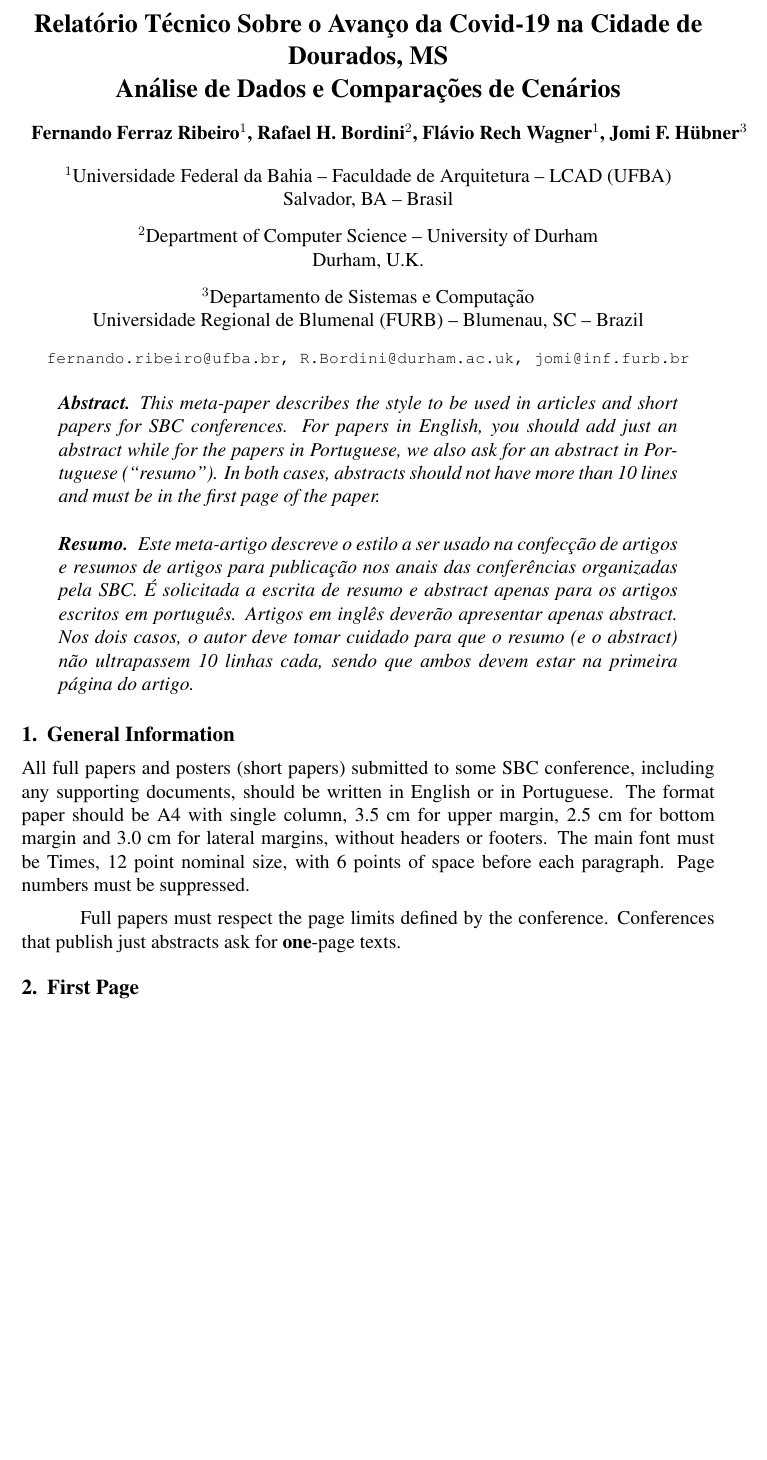
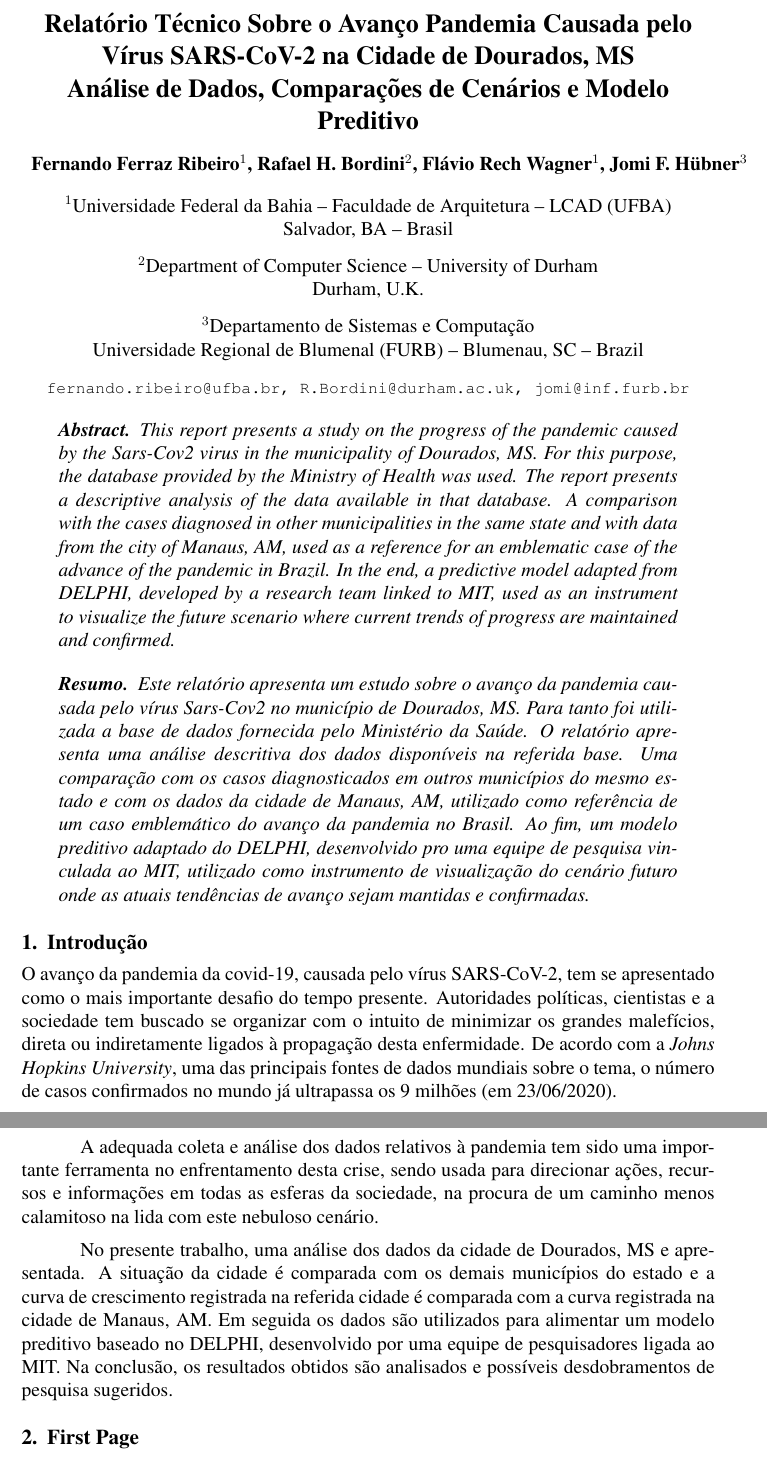
Before and after one commit to 255ribeiro/graficos_covid, a LaTeX paper (relatorio/main.tex): part of page 1 of 4 before the commit and two parts of pages 1 and 2 of 5 after it, the two joined at a grey line, cut so that both start at the same text, the shorter picture padded with empty space. Compiled offline with pdfLaTeX.

Commit message:
Relatório Dourados - Introdução

```diff
--- a/relatorio/main.tex
+++ b/relatorio/main.tex
@@ -33,7 +33,7 @@
 \begin{document}
 
 
-\title{Relatório Técnico Sobre o Avanço da Covid-19 na Cidade de Dourados, MS\\ Análise de Dados e Comparações de Cenários}
+\title{Relatório Técnico Sobre o Avanço Pandemia Causada pelo Vírus SARS-CoV-2 na Cidade de Dourados, MS\\ Análise de Dados, Comparações de Cenários e Modelo Preditivo}
 
 \author{Fernando Ferraz Ribeiro\inst{1}, Rafael H. Bordini\inst{2}, Flávio Rech
   Wagner\inst{1}, Jomi F. Hübner\inst{3} }
@@ -54,39 +54,24 @@
 }
 
 
-
 \maketitle
 
 \begin{abstract}
-  This meta-paper describes the style to be used in articles and short papers
-  for SBC conferences. For papers in English, you should add just an abstract
-  while for the papers in Portuguese, we also ask for an abstract in
-  Portuguese (``resumo''). In both cases, abstracts should not have more than
-  10 lines and must be in the first page of the paper.
+  This report presents a study on the progress of the pandemic caused by the Sars-Cov2 virus in the municipality of Dourados, MS. For this purpose, the database provided by the Ministry of Health was used. The report presents a descriptive analysis of the data available in that database. A comparison with the cases diagnosed in other municipalities in the same state and with data from the city of Manaus, AM, used as a reference for an emblematic case of the advance of the pandemic in Brazil. In the end, a predictive model adapted from DELPHI, developed by a research team linked to MIT, used as an instrument to visualize the future scenario where current trends of progress are maintained and confirmed.
 \end{abstract}
 
 \begin{resumo}
-  Este meta-artigo descreve o estilo a ser usado na confecção de artigos e
-  resumos de artigos para publicação nos anais das conferências organizadas
-  pela SBC. É solicitada a escrita de resumo e abstract apenas para os artigos
-  escritos em português. Artigos em inglês deverão apresentar apenas abstract.
-  Nos dois casos, o autor deve tomar cuidado para que o resumo (e o abstract)
-  não ultrapassem 10 linhas cada, sendo que ambos devem estar na primeira
-  página do artigo.
+  Este relatório apresenta um estudo sobre o avanço da pandemia causada pelo vírus Sars-Cov2 no município de Dourados, MS. Para tanto foi utilizada a base de dados fornecida pelo Ministério da Saúde. O relatório apresenta uma análise descritiva dos dados disponíveis na referida base. Uma comparação com os casos diagnosticados em outros municípios do mesmo estado e com os dados da cidade de Manaus, AM, utilizado como referência de um caso emblemático do avanço da pandemia no Brasil. Ao fim, um modelo preditivo adaptado do DELPHI, desenvolvido pro uma equipe de pesquisa vinculada ao MIT, utilizado como instrumento de visualização do cenário futuro onde as atuais tendências de avanço sejam mantidas e confirmadas.
 \end{resumo}
 
 
-\section{General Information}
+\section{Introdução}
 
-All full papers and posters (short papers) submitted to some SBC conference,
-including any supporting documents, should be written in English or in
-Portuguese. The format paper should be A4 with single column, 3.5 cm for upper
-margin, 2.5 cm for bottom margin and 3.0 cm for lateral margins, without
-headers or footers. The main font must be Times, 12 point nominal size, with 6
-points of space before each paragraph. Page numbers must be suppressed.
+O avanço da pandemia da covid-19, causada pelo vírus SARS-CoV-2, tem se apresentado como o mais importante desafio do tempo presente. Autoridades políticas, cientistas e a sociedade tem buscado se organizar com o intuito de minimizar os grandes malefícios, direta ou indiretamente ligados à propagação desta enfermidade. De acordo com a \textit{Johns Hopkins University}, uma das principais fontes de dados mundiais sobre o tema, o número de casos confirmados no mundo já ultrapassa os 9 milhões (em 23/06/2020).
 
-Full papers must respect the page limits defined by the conference.
-Conferences that publish just abstracts ask for \textbf{one}-page texts.
+A adequada coleta e análise dos dados relativos à pandemia tem sido uma importante ferramenta no enfrentamento desta crise, sendo usada para direcionar ações, recursos e informações em todas as esferas da sociedade, na procura de um caminho menos calamitoso na lida com este nebuloso cenário.
+
+No presente trabalho, uma análise dos dados da cidade de Dourados, MS e apresentada. A situação da cidade é comparada com os demais municípios do estado e a curva de crescimento registrada na referida cidade é comparada com a curva registrada na cidade de Manaus, AM. Em seguida os dados são utilizados para alimentar um modelo preditivo baseado no DELPHI, desenvolvido por uma equipe de pesquisadores ligada ao MIT. Na conclusão, os resultados obtidos são analisados e possíveis desdobramentos de pesquisa sugeridos.
 
 \section{First Page} \label{sec:firstpage}
 
```
Also changed, not shown: relatorio/main.pdf, relatorio/main.tex (8 more changed lines), 5 other files.
